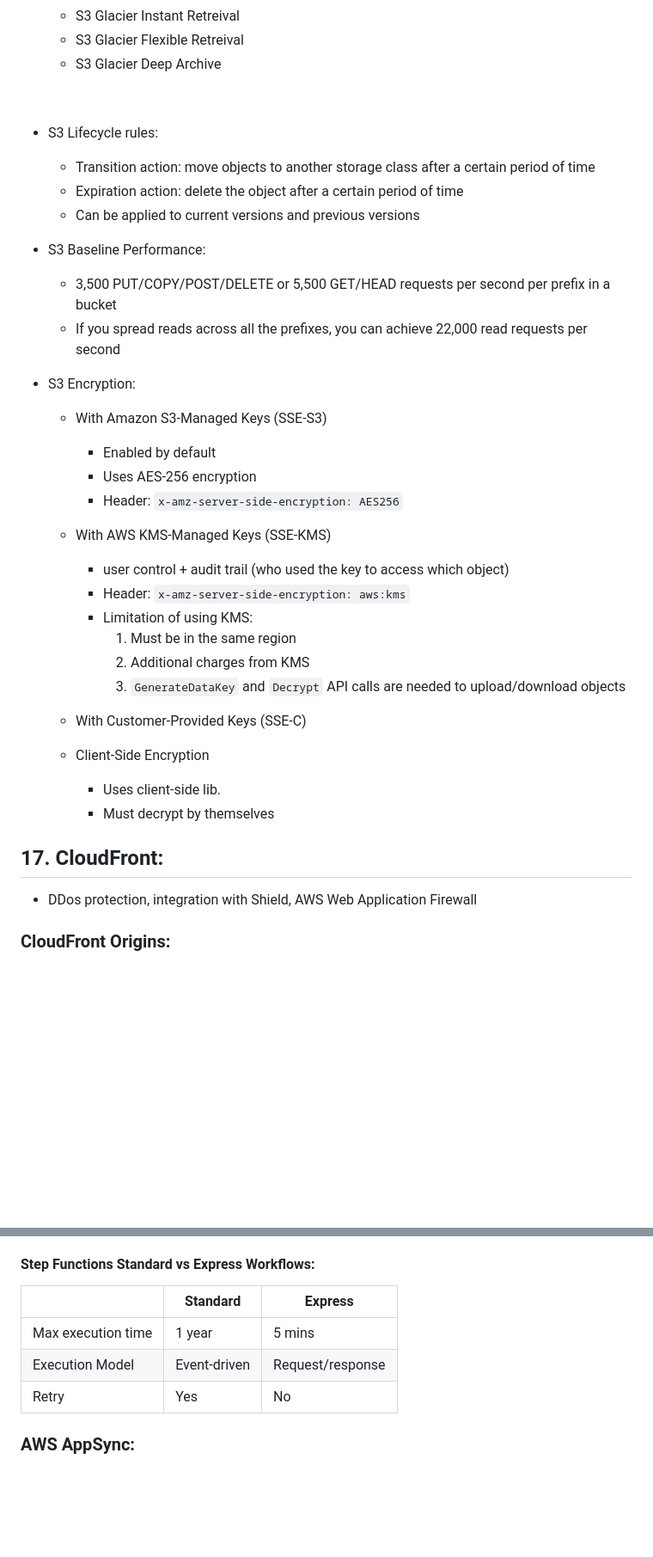
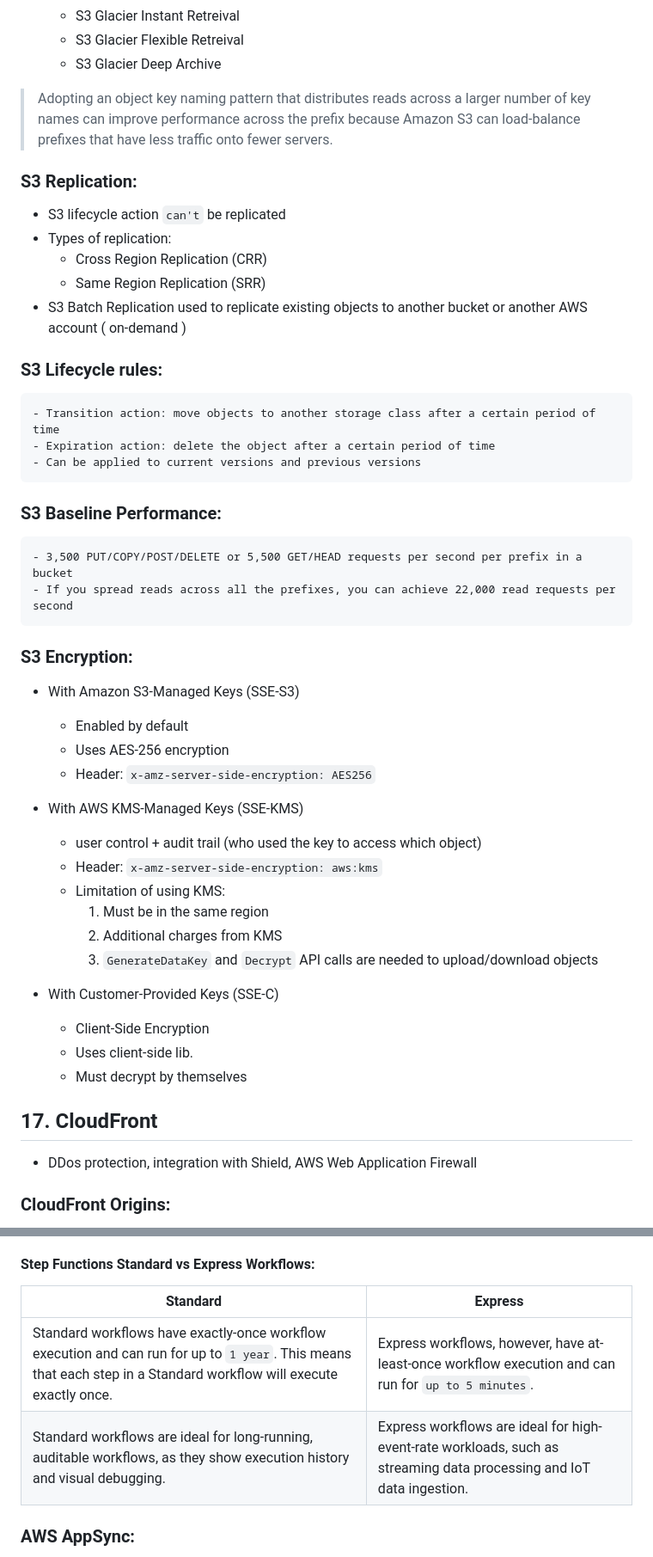
Before and after one commit to vinitparekh17/aws-developer-associate, a Markdown page: README.MD, 2 parts joined by grey strips. Shown at 86% size. Drawn GitHub-style; blank space fills up the shorter version.

```diff
--- a/README.MD
+++ b/README.MD
@@ -263,37 +274,45 @@ to your instances.
     - S3 Glacier Flexible Retreival
     - S3 Glacier Deep Archive
 
-<br>
+> Adopting an object key naming pattern that distributes reads across a larger number of key names can improve performance across the prefix because Amazon S3 can load-balance prefixes that have less traffic onto fewer servers.
 
-- S3 Lifecycle rules:
+### S3 Replication:
+
+- S3 lifecycle action `can't` be replicated
+- Types of replication:
+    - Cross Region Replication (CRR)
+    - Same Region Replication (SRR)
+- S3 Batch Replication used to replicate existing objects to another bucket or another AWS account ( on-demand )
+
+### S3 Lifecycle rules:
     - Transition action: move objects to another storage class after a certain period of time
     - Expiration action: delete the object after a certain period of time
     - Can be applied to current versions and previous versions
 
-- S3 Baseline Performance:
+### S3 Baseline Performance:
     - 3,500 PUT/COPY/POST/DELETE or 5,500 GET/HEAD requests per second per prefix in a bucket
     - If you spread reads across all the prefixes, you can achieve 22,000 read requests per second
 
-- S3 Encryption:
-    - With Amazon S3-Managed Keys (SSE-S3)
-        - Enabled by default
-        - Uses AES-256 encryption
-        - Header: `x-amz-server-side-encryption: AES256`
+### S3 Encryption:
+- With Amazon S3-Managed Keys (SSE-S3)
+    - Enabled by default
+    - Uses AES-256 encryption
+    - Header: `x-amz-server-side-encryption: AES256`
 
-    - With AWS KMS-Managed Keys (SSE-KMS)
-        - user control + audit trail (who used the key to access which object)
-        - Header: `x-amz-server-side-encryption: aws:kms`
-        - Limitation of using KMS:
-            1. Must be in the same region
-            2. Additional charges from KMS
-            3. `GenerateDataKey` and `Decrypt` API calls are needed to upload/download objects
+- With AWS KMS-Managed Keys (SSE-KMS)
+    - user control + audit trail (who used the key to access which object)
+    - Header: `x-amz-server-side-encryption: aws:kms`
+    - Limitation of using KMS:
+        1. Must be in the same region
+        2. Additional charges from KMS
+        3. `GenerateDataKey` and `Decrypt` API calls are needed to upload/download objects
 
-    - With Customer-Provided Keys (SSE-C)
+- With Customer-Provided Keys (SSE-C)
     - Client-Side Encryption
-        - Uses client-side lib.
-        - Must decrypt by themselves
+    - Uses client-side lib.
+    - Must decrypt by themselves
 
-## 17. CloudFront:
+## 17. CloudFront
 
 - DDos protection, integration with Shield, AWS Web Application Firewall
 
@@ -792,11 +840,12 @@ ALARM --state-reason "testing purposes"
 - Wait state: wait before moving to the next state
 
 #### Step Functions Standard vs Express Workflows:
-|| Standard | Express |
-| --- | --- | --- |
-| Max execution time | 1 year | 5 mins |
-| Execution Model | Event-driven | Request/response |
-| Retry | Yes | No |
+
+
+| Standard | Express |
+| --- | --- |
+| Standard workflows have exactly-once workflow execution and can run for up to `1 year`. This means that each step in a Standard workflow will execute exactly once.| Express workflows, however, have at-least-once workflow execution and can run for `up to 5 minutes`. |
+| Standard workflows are ideal for long-running, auditable workflows, as they show execution history and visual debugging. | Express workflows are ideal for high-event-rate workloads, such as streaming data processing and IoT data ingestion. |
 
 ### AWS AppSync:
 - Uses `GraphQL` to interact with data sources.
```
Also changed, not shown: other parts of README.MD (+107 -70 lines).
